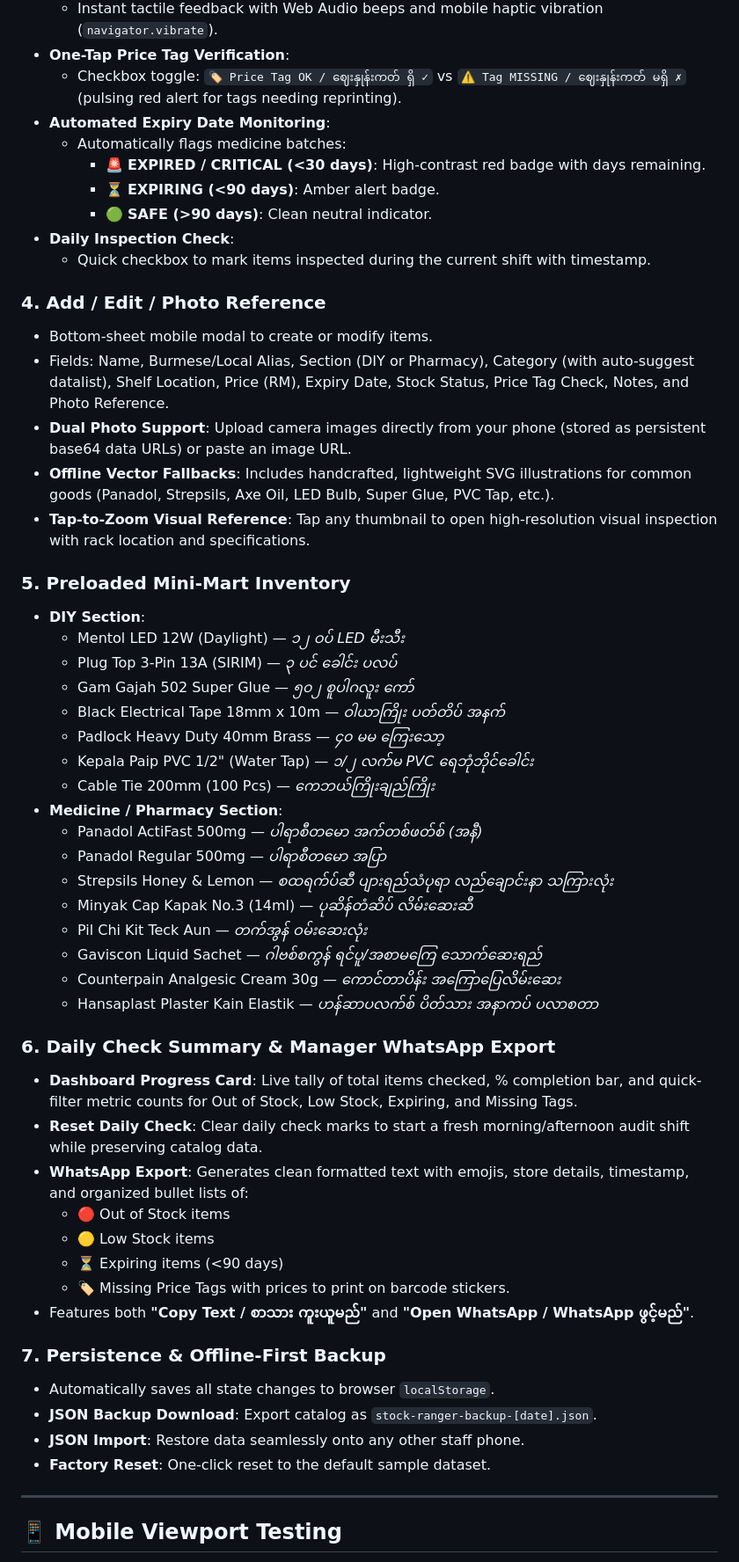
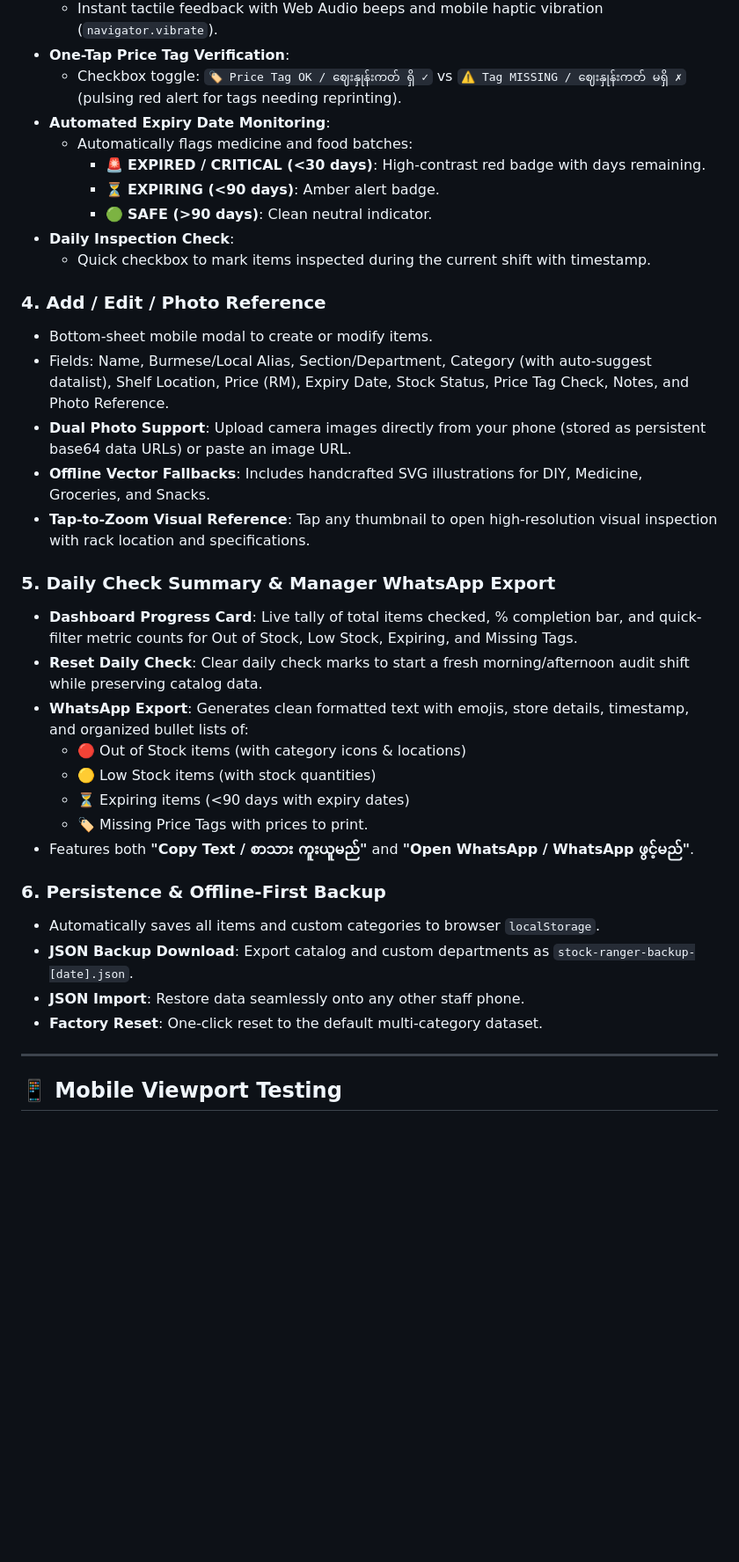
Before and after one commit to PyaeSoneAungSan/stock-checker, a Markdown page: README.md, the part around one of its changes. Shown at 88% size. Rendered like a GitHub page; blank space fills up the shorter version.

```diff
--- a/README.md
+++ b/README.md
@@ -42,7 +44,7 @@ Supports **Dual Languages**: **English (🇬🇧)** and **Burmese (🇲🇲 မ
 - **One-Tap Price Tag Verification**:
   - Checkbox toggle: `🏷️ Price Tag OK / ဈေးနှုန်းကတ် ရှိ ✓` vs `⚠️ Tag MISSING / ဈေးနှုန်းကတ် မရှိ ✗` (pulsing red alert for tags needing reprinting).
 - **Automated Expiry Date Monitoring**:
-  - Automatically flags medicine batches:
+  - Automatically flags medicine and food batches:
     - 🚨 **EXPIRED / CRITICAL (<30 days)**: High-contrast red badge with days remaining.
     - ⏳ **EXPIRING (<90 days)**: Amber alert badge.
     - 🟢 **SAFE (>90 days)**: Clean neutral indicator.
@@ -51,45 +53,26 @@ Supports **Dual Languages**: **English (🇬🇧)** and **Burmese (🇲🇲 မ
 
 ### 4. Add / Edit / Photo Reference
 - Bottom-sheet mobile modal to create or modify items.
-- Fields: Name, Burmese/Local Alias, Section (DIY or Pharmacy), Category (with auto-suggest datalist), Shelf Location, Price (RM), Expiry Date, Stock Status, Price Tag Check, Notes, and Photo Reference.
+- Fields: Name, Burmese/Local Alias, Section/Department, Category (with auto-suggest datalist), Shelf Location, Price (RM), Expiry Date, Stock Status, Price Tag Check, Notes, and Photo Reference.
 - **Dual Photo Support**: Upload camera images directly from your phone (stored as persistent base64 data URLs) or paste an image URL.
-- **Offline Vector Fallbacks**: Includes handcrafted, lightweight SVG illustrations for common goods (Panadol, Strepsils, Axe Oil, LED Bulb, Super Glue, PVC Tap, etc.).
+- **Offline Vector Fallbacks**: Includes handcrafted SVG illustrations for DIY, Medicine, Groceries, and Snacks.
 - **Tap-to-Zoom Visual Reference**: Tap any thumbnail to open high-resolution visual inspection with rack location and specifications.
 
-### 5. Preloaded Mini-Mart Inventory
-- **DIY Section**:
-  - Mentol LED 12W (Daylight) — *၁၂ ဝပ် LED မီးသီး*
-  - Plug Top 3-Pin 13A (SIRIM) — *၃ ပင် ခေါင်း ပလပ်*
-  - Gam Gajah 502 Super Glue — *၅၀၂ စူပါဂလူး ကော်*
-  - Black Electrical Tape 18mm x 10m — *ဝါယာကြိုး ပတ်တိပ် အနက်*
-  - Padlock Heavy Duty 40mm Brass — *၄၀ မမ ကြေးသော့*
-  - Kepala Paip PVC 1/2" (Water Tap) — *၁/၂ လက်မ PVC ရေဘုံဘိုင်ခေါင်း*
-  - Cable Tie 200mm (100 Pcs) — *ကေဘယ်ကြိုးချည်ကြိုး*
-- **Medicine / Pharmacy Section**:
-  - Panadol ActiFast 500mg — *ပါရာစီတမော အက်တစ်ဖတ်စ် (အနီ)*
-  - Panadol Regular 500mg — *ပါရာစီတမော အပြာ*
-  - Strepsils Honey & Lemon — *စထရက်ပ်ဆီ ပျားရည်သံပုရာ လည်ချောင်းနာ သကြားလုံး*
-  - Minyak Cap Kapak No.3 (14ml) — *ပုဆိန်တံဆိပ် လိမ်းဆေးဆီ*
-  - Pil Chi Kit Teck Aun — *တက်အွန် ဝမ်းဆေးလုံး*
-  - Gaviscon Liquid Sachet — *ဂါဗစ်စကွန် ရင်ပူ/အစာမကြေ သောက်ဆေးရည်*
-  - Counterpain Analgesic Cream 30g — *ကောင်တာပိန်း အကြောပြေလိမ်းဆေး*
-  - Hansaplast Plaster Kain Elastik — *ဟန်ဆာပလက်စ် ပိတ်သား အနာကပ် ပလာစတာ*
-
-### 6. Daily Check Summary & Manager WhatsApp Export
+### 5. Daily Check Summary & Manager WhatsApp Export
 - **Dashboard Progress Card**: Live tally of total items checked, % completion bar, and quick-filter metric counts for Out of Stock, Low Stock, Expiring, and Missing Tags.
 - **Reset Daily Check**: Clear daily check marks to start a fresh morning/afternoon audit shift while preserving catalog data.
 - **WhatsApp Export**: Generates clean formatted text with emojis, store details, timestamp, and organized bullet lists of:
-  - 🔴 Out of Stock items
-  - 🟡 Low Stock items
-  - ⏳ Expiring items (<90 days)
-  - 🏷️ Missing Price Tags with prices to print on barcode stickers.
+  - 🔴 Out of Stock items (with category icons & locations)
+  - 🟡 Low Stock items (with stock quantities)
+  - ⏳ Expiring items (<90 days with expiry dates)
+  - 🏷️ Missing Price Tags with prices to print.
 - Features both **"Copy Text / စာသား ကူးယူမည်"** and **"Open WhatsApp / WhatsApp ဖွင့်မည်"**.
 
-### 7. Persistence & Offline-First Backup
-- Automatically saves all state changes to browser `localStorage`.
-- **JSON Backup Download**: Export catalog as `stock-ranger-backup-[date].json`.
+### 6. Persistence & Offline-First Backup
+- Automatically saves all items and custom categories to browser `localStorage`.
+- **JSON Backup Download**: Export catalog and custom departments as `stock-ranger-backup-[date].json`.
 - **JSON Import**: Restore data seamlessly onto any other staff phone.
-- **Factory Reset**: One-click reset to the default sample dataset.
+- **Factory Reset**: One-click reset to the default multi-category dataset.
 
 ---
 
```
Also changed, not shown: other parts of README.md (+20 -18 lines), mobile_add_with_sections.png (added), mobile_groceries_tab.png (added), mobile_multi_sections.png (added), mobile_section_manager.png (added), 6 other files.
